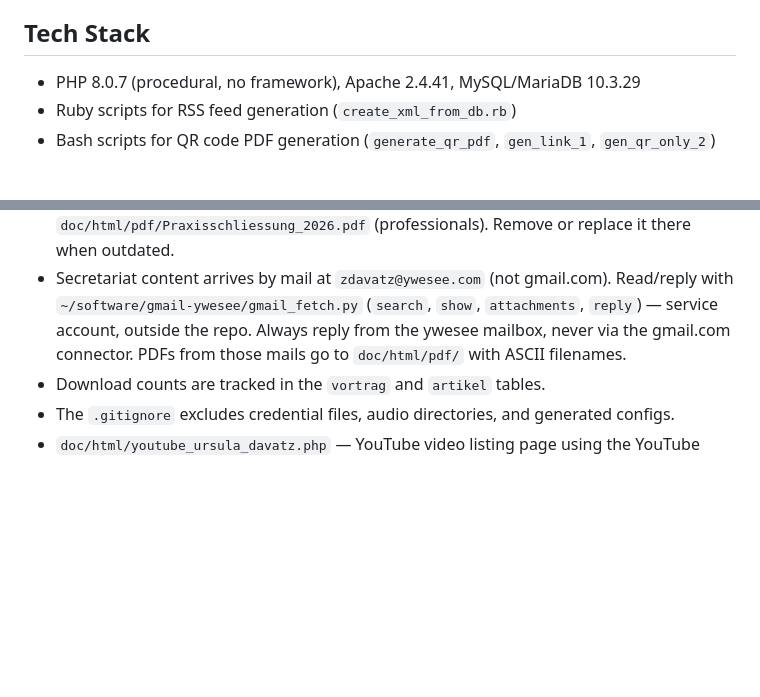
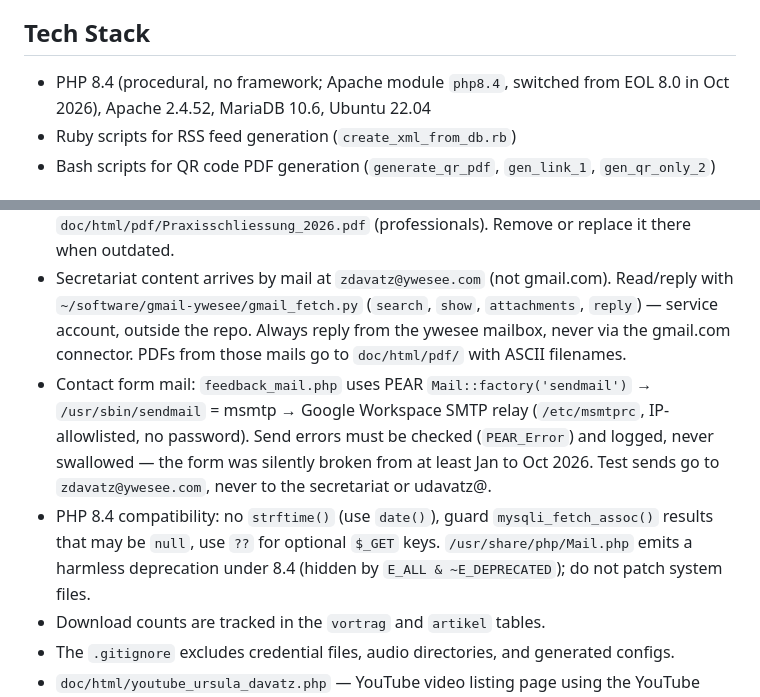
Before and after one commit to zdavatz/ganglion, a Markdown page: CLAUDE.md, 2 parts joined by grey strips. Rendered like a GitHub page; blank space fills up the shorter version.

```diff
--- a/CLAUDE.md
+++ b/CLAUDE.md
@@ -8,7 +8,7 @@ ganglion.ch is a PHP/MySQL website for Dr. med. Ursula Davatz (psychiatrist). It
 
 ## Tech Stack
 
-- PHP 8.0.7 (procedural, no framework), Apache 2.4.41, MySQL/MariaDB 10.3.29
+- PHP 8.4 (procedural, no framework; Apache module `php8.4`, switched from EOL 8.0 in Oct 2026), Apache 2.4.52, MariaDB 10.6, Ubuntu 22.04
 - Ruby scripts for RSS feed generation (`create_xml_from_db.rb`)
 - Bash scripts for QR code PDF generation (`generate_qr_pdf`, `gen_link_1`, `gen_qr_only_2`)
 
@@ -70,6 +70,8 @@ Then update credentials in each file.
 - Schema/content migrations are checked in as SQL files under `mysql/`.
 - Homepage notice box: `doc/index.php` has a `praxis-hinweis` table (CSS in `browser5.css`) under the navbar, currently announcing the practice closure per end of 2026 with links to `doc/html/pdf/Praxisschliessung_Patienten_2026.pdf` (patients, listed first) and `doc/html/pdf/Praxisschliessung_2026.pdf` (professionals). Remove or replace it there when outdated.
 - Secretariat content arrives by mail at `zdavatz@ywesee.com` (not gmail.com). Read/reply with `~/software/gmail-ywesee/gmail_fetch.py` (`search`, `show`, `attachments`, `reply`) — service account, outside the repo. Always reply from the ywesee mailbox, never via the gmail.com connector. PDFs from those mails go to `doc/html/pdf/` with ASCII filenames.
+- Contact form mail: `feedback_mail.php` uses PEAR `Mail::factory('sendmail')` → `/usr/sbin/sendmail` = msmtp → Google Workspace SMTP relay (`/etc/msmtprc`, IP-allowlisted, no password). Send errors must be checked (`PEAR_Error`) and logged, never swallowed — the form was silently broken from at least Jan to Oct 2026. Test sends go to `zdavatz@ywesee.com`, never to the secretariat or udavatz@.
+- PHP 8.4 compatibility: no `strftime()` (use `date()`), guard `mysqli_fetch_assoc()` results that may be `null`, use `??` for optional `$_GET` keys. `/usr/share/php/Mail.php` emits a harmless deprecation under 8.4 (hidden by `E_ALL & ~E_DEPRECATED`); do not patch system files.
 - Download counts are tracked in the `vortrag` and `artikel` tables.
 - The `.gitignore` excludes credential files, audio directories, and generated configs.
 - `doc/html/youtube_ursula_davatz.php` — YouTube video listing page using the YouTube Data API v3. Clickable column headers for sorting (Titel, Aufrufe, Likes, Kommentare, Veröffentlicht). API key stored in `.yt-keys` (gitignored). Results cached in `/tmp` for 1 hour.
```
Also changed, not shown: README.md (+52 -7 lines).
